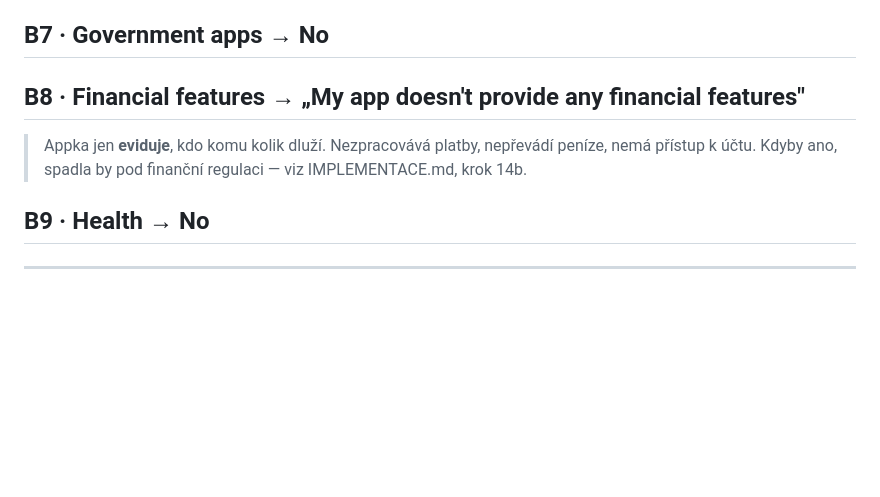
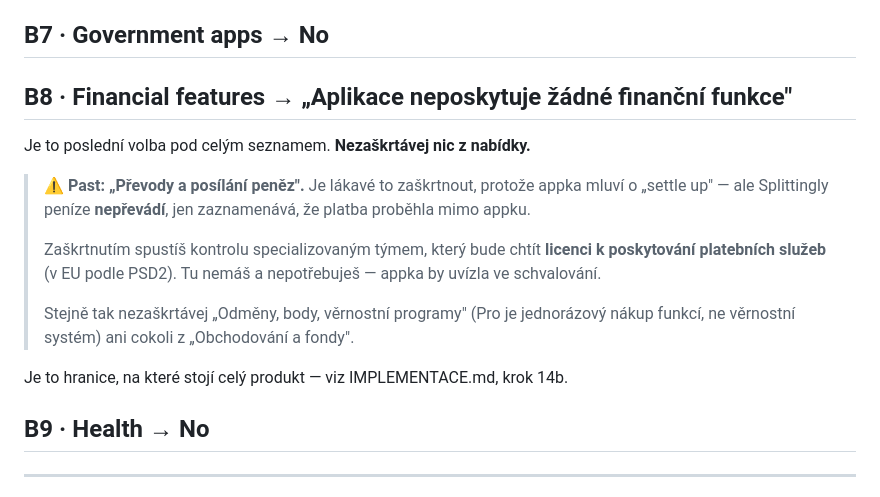
Before and after one commit to BalataV/Splittingly, a Markdown page: store/play-console-kit.md, the part around the change. Rendered like a GitHub page; blank space fills up the shorter version.

Commit message:
Note financial-features pitfall and where to find signing fingerprints

```diff
--- a/store/play-console-kit.md
+++ b/store/play-console-kit.md
@@ -126,11 +126,23 @@ stažení aplikace.
 
 ## B7 · Government apps → **No**
 
-## B8 · Financial features → **„My app doesn't provide any financial features"**
+## B8 · Financial features → **„Aplikace neposkytuje žádné finanční funkce"**
 
-> Appka jen **eviduje**, kdo komu kolik dluží. Nezpracovává platby, nepřevádí
-> peníze, nemá přístup k účtu. Kdyby ano, spadla by pod finanční regulaci —
-> viz IMPLEMENTACE.md, krok 14b.
+Je to poslední volba pod celým seznamem. **Nezaškrtávej nic z nabídky.**
+
+> ⚠️ **Past: „Převody a posílání peněz".** Je lákavé to zaškrtnout, protože
+> appka mluví o „settle up" — ale Splittingly peníze **nepřevádí**, jen
+> zaznamenává, že platba proběhla mimo appku.
+>
+> Zaškrtnutím spustíš kontrolu specializovaným týmem, který bude chtít
+> **licenci k poskytování platebních služeb** (v EU podle PSD2). Tu nemáš
+> a nepotřebuješ — appka by uvízla ve schvalování.
+>
+> Stejně tak nezaškrtávej „Odměny, body, věrnostní programy" (Pro je
+> jednorázový nákup funkcí, ne věrnostní systém) ani cokoli z „Obchodování
+> a fondy".
+
+Je to hranice, na které stojí celý produkt — viz IMPLEMENTACE.md, krok 14b.
 
 ## B9 · Health → **No**
 
```
Also changed, not shown: IMPLEMENTACE.md (+10 -3 lines).
